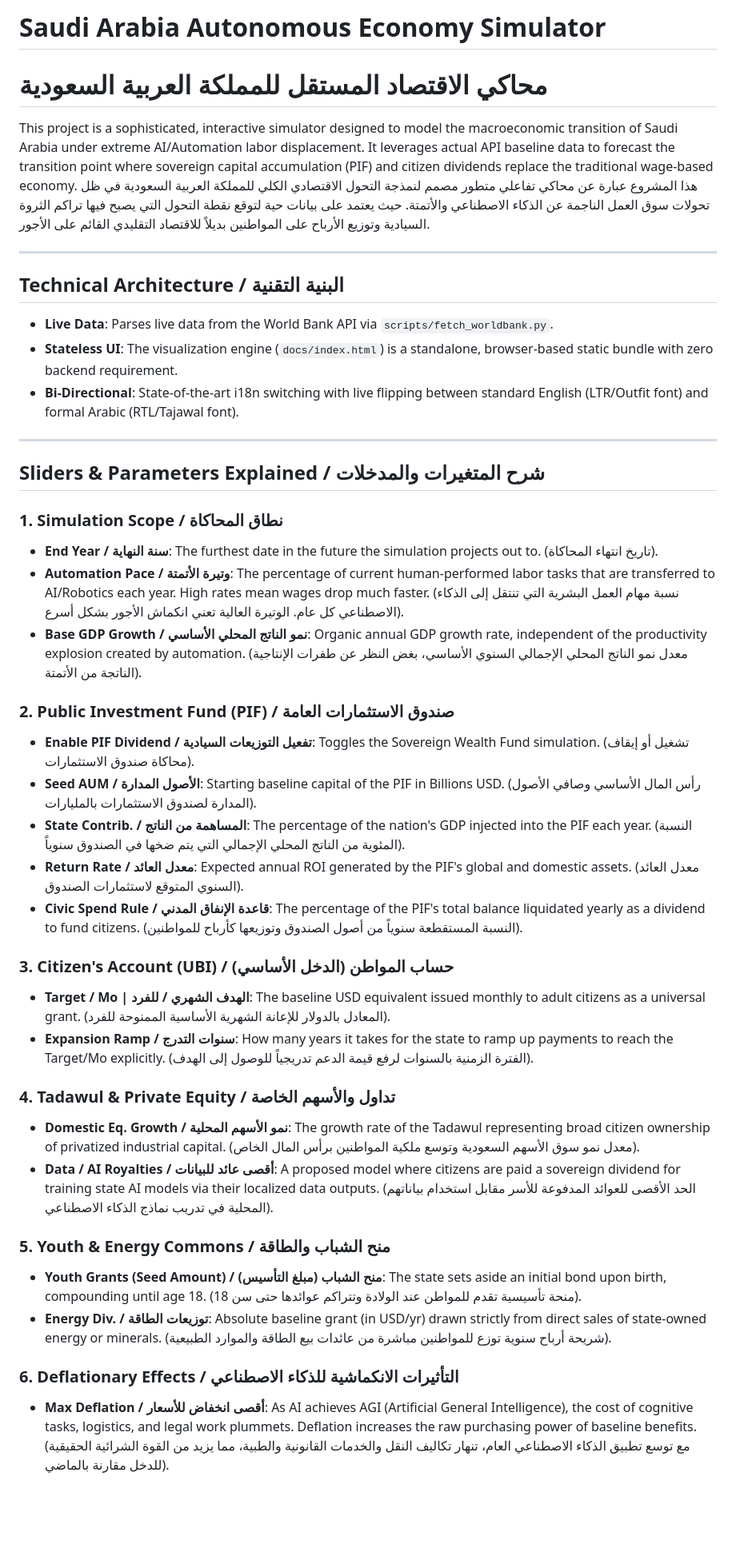
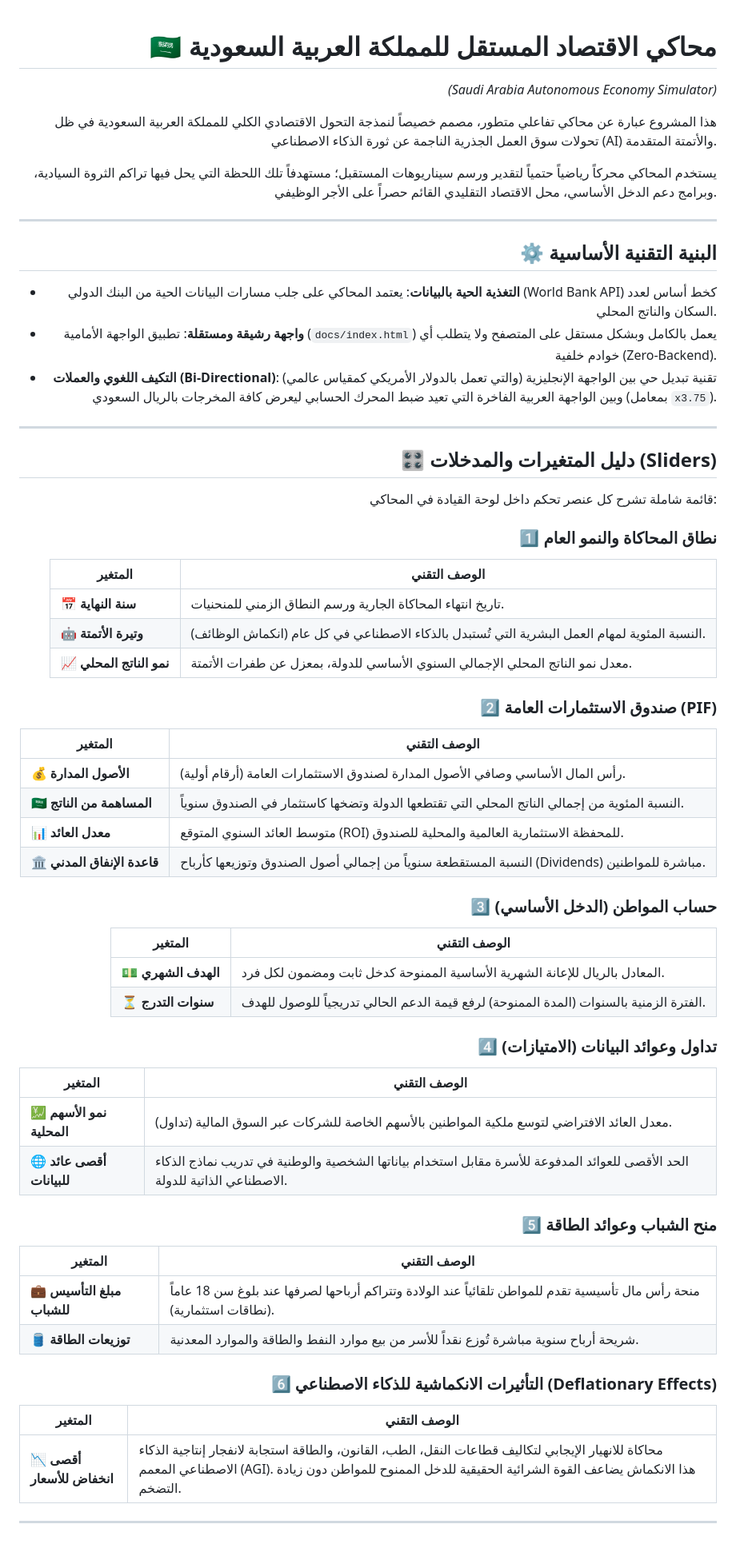
Before and after one commit to muxd22-alt/UHI_SAUDI, a Markdown page: README.md, the part around one of its changes. Shown at 80% size. Drawn GitHub-style; blank space fills up the shorter version.

Commit message:
Enhance README with beautiful Arabic-native RTL markdown styling and tables

```diff
--- a/README.md
+++ b/README.md
@@ -1,43 +1,66 @@
-# Saudi Arabia Autonomous Economy Simulator
-# محاكي الاقتصاد المستقل للمملكة العربية السعودية
+<div dir="rtl" align="right">
 
-This project is a sophisticated, interactive simulator designed to model the macroeconomic transition of Saudi Arabia under extreme AI/Automation labor displacement. It leverages actual API baseline data to forecast the transition point where sovereign capital accumulation (PIF) and citizen dividends replace the traditional wage-based economy.
-هذا المشروع عبارة عن محاكي تفاعلي متطور مصمم لنمذجة التحول الاقتصادي الكلي للمملكة العربية السعودية في ظل تحولات سوق العمل الناجمة عن الذكاء الاصطناعي والأتمتة. حيث يعتمد على بيانات حية لتوقع نقطة التحول التي يصبح فيها تراكم الثروة السيادية وتوزيع الأرباح على المواطنين بديلاً للاقتصاد التقليدي القائم على الأجور.
+# 🇸🇦 محاكي الاقتصاد المستقل للمملكة العربية السعودية
+
+*(Saudi Arabia Autonomous Economy Simulator)*
+
+هذا المشروع عبارة عن محاكي تفاعلي متطور، مصمم خصيصاً لنمذجة التحول الاقتصادي الكلي للمملكة العربية السعودية في ظل تحولات سوق العمل الجذرية الناجمة عن ثورة الذكاء الاصطناعي (AI) والأتمتة المتقدمة.
+
+يستخدم المحاكي محركاً رياضياً حتمياً لتقدير ورسم سيناريوهات المستقبل؛ مستهدفاً تلك اللحظة التي يحل فيها تراكم الثروة السيادية، وبرامج دعم الدخل الأساسي، محل الاقتصاد التقليدي القائم حصراً على الأجر الوظيفي.
 
 ---
 
-## Technical Architecture / البنية التقنية
-- **Live Data**: Parses live data from the World Bank API via `scripts/fetch_worldbank.py`.
-- **Stateless UI**: The visualization engine (`docs/index.html`) is a standalone, browser-based static bundle with zero backend requirement.
-- **Bi-Directional**: State-of-the-art i18n switching with live flipping between standard English (LTR/Outfit font) and formal Arabic (RTL/Tajawal font).
+## ⚙️ البنية التقنية الأساسية
+
+- **التغذية الحية بالبيانات**: يعتمد المحاكي على جلب مسارات البيانات الحية من البنك الدولي (World Bank API) كخط أساس لعدد السكان والناتج المحلي.
+- **واجهة رشيقة ومستقلة**: تطبيق الواجهة الأمامية (`docs/index.html`) يعمل بالكامل وبشكل مستقل على المتصفح ولا يتطلب أي خوادم خلفية (Zero-Backend).
+- **التكيف اللغوي والعملات (Bi-Directional)**: تقنية تبديل حي بين الواجهة الإنجليزية (والتي تعمل بالدولار الأمريكي كمقياس عالمي) وبين الواجهة العربية الفاخرة التي تعيد ضبط المحرك الحسابي ليعرض كافة المخرجات بالريال السعودي (بمعامل `x3.75`).
 
 ---
 
-## Sliders & Parameters Explained / شرح المتغيرات والمدخلات
+## 🎛️ دليل المتغيرات والمدخلات (Sliders)
 
-### 1. Simulation Scope / نطاق المحاكاة
-- **End Year / سنة النهاية**: The furthest date in the future the simulation projects out to. (تاريخ انتهاء المحاكاة).
-- **Automation Pace / وتيرة الأتمتة**: The percentage of current human-performed labor tasks that are transferred to AI/Robotics each year. High rates mean wages drop much faster. (نسبة مهام العمل البشرية التي تنتقل إلى الذكاء الاصطناعي كل عام. الوتيرة العالية تعني انكماش الأجور بشكل أسرع).
-- **Base GDP Growth / نمو الناتج المحلي الأساسي**: Organic annual GDP growth rate, independent of the productivity explosion created by automation. (معدل نمو الناتج المحلي الإجمالي السنوي الأساسي، بغض النظر عن طفرات الإنتاجية الناتجة من الأتمتة).
+قائمة شاملة تشرح كل عنصر تحكم داخل لوحة القيادة في المحاكي:
 
-### 2. Public Investment Fund (PIF) / صندوق الاستثمارات العامة
-- **Enable PIF Dividend / تفعيل التوزيعات السيادية**: Toggles the Sovereign Wealth Fund simulation. (تشغيل أو إيقاف محاكاة صندوق الاستثمارات).
-- **Seed AUM / الأصول المدارة**: Starting baseline capital of the PIF in Billions USD. (رأس المال الأساسي وصافي الأصول المدارة لصندوق الاستثمارات بالمليارات).
-- **State Contrib. / المساهمة من الناتج**: The percentage of the nation's GDP injected into the PIF each year. (النسبة المئوية من الناتج المحلي الإجمالي التي يتم ضخها في الصندوق سنوياً).
-- **Return Rate / معدل العائد**: Expected annual ROI generated by the PIF's global and domestic assets. (معدل العائد السنوي المتوقع لاستثمارات الصندوق).
-- **Civic Spend Rule / قاعدة الإنفاق المدني**: The percentage of the PIF's total balance liquidated yearly as a dividend to fund citizens. (النسبة المستقطعة سنوياً من أصول الصندوق وتوزيعها كأرباح للمواطنين).
+### 1️⃣ نطاق المحاكاة والنمو العام
+| المتغير | الوصف التقني |
+|---------|-------|
+| 📅 **سنة النهاية** | تاريخ انتهاء المحاكاة الجارية ورسم النطاق الزمني للمنحنيات. |
+| 🤖 **وتيرة الأتمتة** | النسبة المئوية لمهام العمل البشرية التي تُستبدل بالذكاء الاصطناعي في كل عام (انكماش الوظائف). |
+| 📈 **نمو الناتج المحلي** | معدل نمو الناتج المحلي الإجمالي السنوي الأساسي للدولة، بمعزل عن طفرات الأتمتة. |
 
-### 3. Citizen's Account (UBI) / حساب المواطن (الدخل الأساسي)
-- **Target / Mo | الهدف الشهري / للفرد**: The baseline USD equivalent issued monthly to adult citizens as a universal grant. (المعادل بالدولار للإعانة الشهرية الأساسية الممنوحة للفرد).
-- **Expansion Ramp / سنوات التدرج**: How many years it takes for the state to ramp up payments to reach the Target/Mo explicitly. (الفترة الزمنية بالسنوات لرفع قيمة الدعم تدريجياً للوصول إلى الهدف).
+### 2️⃣ صندوق الاستثمارات العامة (PIF)
+| المتغير | الوصف التقني |
+|---------|-------|
+| 💰 **الأصول المدارة** | رأس المال الأساسي وصافي الأصول المدارة لصندوق الاستثمارات العامة (أرقام أولية). |
+| 🇸🇦 **المساهمة من الناتج** | النسبة المئوية من إجمالي الناتج المحلي التي تقتطعها الدولة وتضخها كاستثمار في الصندوق سنوياً. |
+| 📊 **معدل العائد** | متوسط العائد السنوي المتوقع (ROI) للمحفظة الاستثمارية العالمية والمحلية للصندوق. |
+| 🏛️ **قاعدة الإنفاق المدني** | النسبة المستقطعة سنوياً من إجمالي أصول الصندوق وتوزيعها كأرباح (Dividends) مباشرة للمواطنين. |
 
-### 4. Tadawul & Private Equity / تداول والأسهم الخاصة
-- **Domestic Eq. Growth / نمو الأسهم المحلية**: The growth rate of the Tadawul representing broad citizen ownership of privatized industrial capital. (معدل نمو سوق الأسهم السعودية وتوسع ملكية المواطنين برأس المال الخاص).
-- **Data / AI Royalties / أقصى عائد للبيانات**: A proposed model where citizens are paid a sovereign dividend for training state AI models via their localized data outputs. (الحد الأقصى للعوائد المدفوعة للأسر مقابل استخدام بياناتهم المحلية في تدريب نماذج الذكاء الاصطناعي).
+### 3️⃣ حساب المواطن (الدخل الأساسي)
+| المتغير | الوصف التقني |
+|---------|-------|
+| 💵 **الهدف الشهري** | المعادل بالريال للإعانة الشهرية الأساسية الممنوحة كدخل ثابت ومضمون لكل فرد. |
+| ⏳ **سنوات التدرج** | الفترة الزمنية بالسنوات (المدة الممنوحة) لرفع قيمة الدعم الحالي تدريجياً للوصول للهدف. |
 
-### 5. Youth & Energy Commons / منح الشباب والطاقة
-- **Youth Grants (Seed Amount) / منح الشباب (مبلغ التأسيس)**: The state sets aside an initial bond upon birth, compounding until age 18. (منحة تأسيسية تقدم للمواطن عند الولادة وتتراكم عوائدها حتى سن 18).
-- **Energy Div. / توزيعات الطاقة**: Absolute baseline grant (in USD/yr) drawn strictly from direct sales of state-owned energy or minerals. (شريحة أرباح سنوية توزع للمواطنين مباشرة من عائدات بيع الطاقة والموارد الطبيعية).
+### 4️⃣ تداول وعوائد البيانات (الامتيازات)
+| المتغير | الوصف التقني |
+|---------|-------|
+| 💹 **نمو الأسهم المحلية** | معدل العائد الافتراضي لتوسع ملكية المواطنين بالأسهم الخاصة للشركات عبر السوق المالية (تداول). |
+| 🌐 **أقصى عائد للبيانات** | الحد الأقصى للعوائد المدفوعة للأسرة مقابل استخدام بياناتها الشخصية والوطنية في تدريب نماذج الذكاء الاصطناعي الذاتية للدولة. |
 
-### 6. Deflationary Effects / التأثيرات الانكماشية للذكاء الاصطناعي
-- **Max Deflation / أقصى انخفاض للأسعار**: As AI achieves AGI (Artificial General Intelligence), the cost of cognitive tasks, logistics, and legal work plummets. Deflation increases the raw purchasing power of baseline benefits. (مع توسع تطبيق الذكاء الاصطناعي العام، تنهار تكاليف النقل والخدمات القانونية والطبية، مما يزيد من القوة الشرائية الحقيقية للدخل مقارنة بالماضي).
+### 5️⃣ منح الشباب وعوائد الطاقة
+| المتغير | الوصف التقني |
+|---------|-------|
+| 💼 **مبلغ التأسيس للشباب** | منحة رأس مال تأسيسية تقدم للمواطن تلقائياً عند الولادة وتتراكم أرباحها لصرفها عند بلوغ سن 18 عاماً (نطاقات استثمارية). |
+| 🛢️ **توزيعات الطاقة** | شريحة أرباح سنوية مباشرة تُوزع نقداً للأسر من بيع موارد النفط والطاقة والموارد المعدنية. |
+
+### 6️⃣ التأثيرات الانكماشية للذكاء الاصطناعي (Deflationary Effects)
+| المتغير | الوصف التقني |
+|---------|-------|
+| 📉 **أقصى انخفاض للأسعار** | محاكاة للانهيار الإيجابي لتكاليف قطاعات النقل، الطب، القانون، والطاقة استجابة لانفجار إنتاجية الذكاء الاصطناعي المعمم (AGI). هذا الانكماش يضاعف القوة الشرائية الحقيقية للدخل الممنوح للمواطن دون زيادة التضخم. |
+
+---
+
+</div>
+
```
Also changed, not shown: other parts of README.md (+12 -0 lines).
